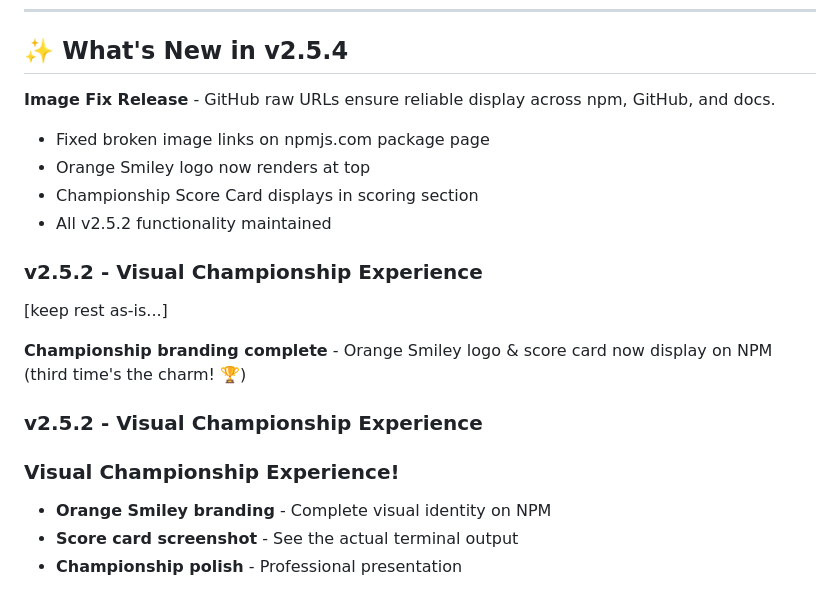
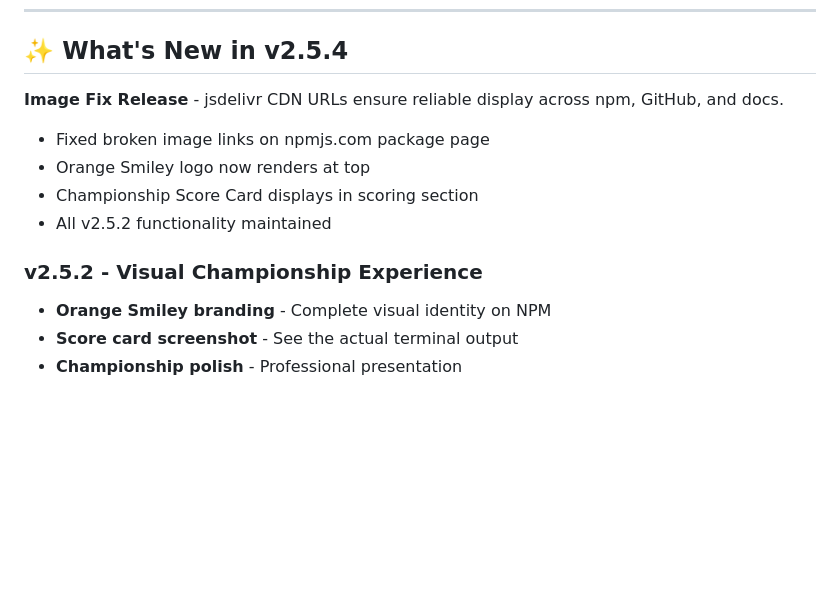
Before and after one commit to Wolfe-Jam/claude-faf-mcp, a Markdown page: README.md, the part around one of its changes. Rendered like a GitHub page; blank space fills up the shorter version.

Commit message:
fix: use jsdelivr CDN for reliable image display

```diff
--- a/README.md
+++ b/README.md
@@ -140,20 +140,13 @@ Coverage:      4,400+ lines
 
 ## ✨ What's New in v2.5.4
 
-**Image Fix Release** - GitHub raw URLs ensure reliable display across npm, GitHub, and docs.
+**Image Fix Release** - jsdelivr CDN URLs ensure reliable display across npm, GitHub, and docs.
 - Fixed broken image links on npmjs.com package page
 - Orange Smiley logo now renders at top
 - Championship Score Card displays in scoring section
 - All v2.5.2 functionality maintained
 
 ### v2.5.2 - Visual Championship Experience
-[keep rest as-is...]
-
-**Championship branding complete** - Orange Smiley logo & score card now display on NPM (third time's the charm! 🏆)
-
-### v2.5.2 - Visual Championship Experience
-
-### Visual Championship Experience!
 - **Orange Smiley branding** - Complete visual identity on NPM
 - **Score card screenshot** - See the actual terminal output
 - **Championship polish** - Professional presentation
```
Also changed, not shown: other parts of README.md (+2 -2 lines).
